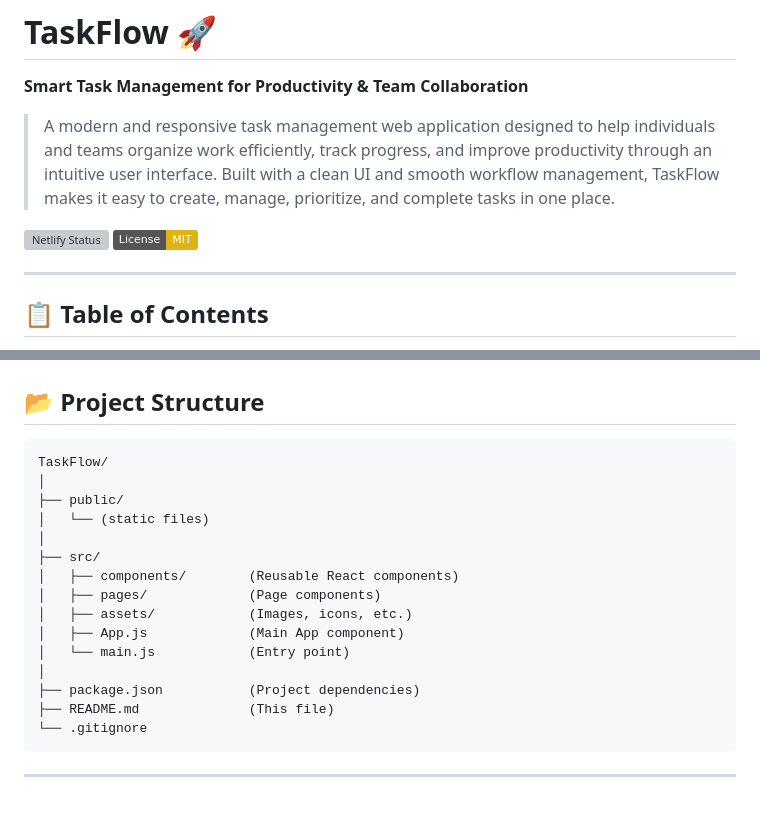
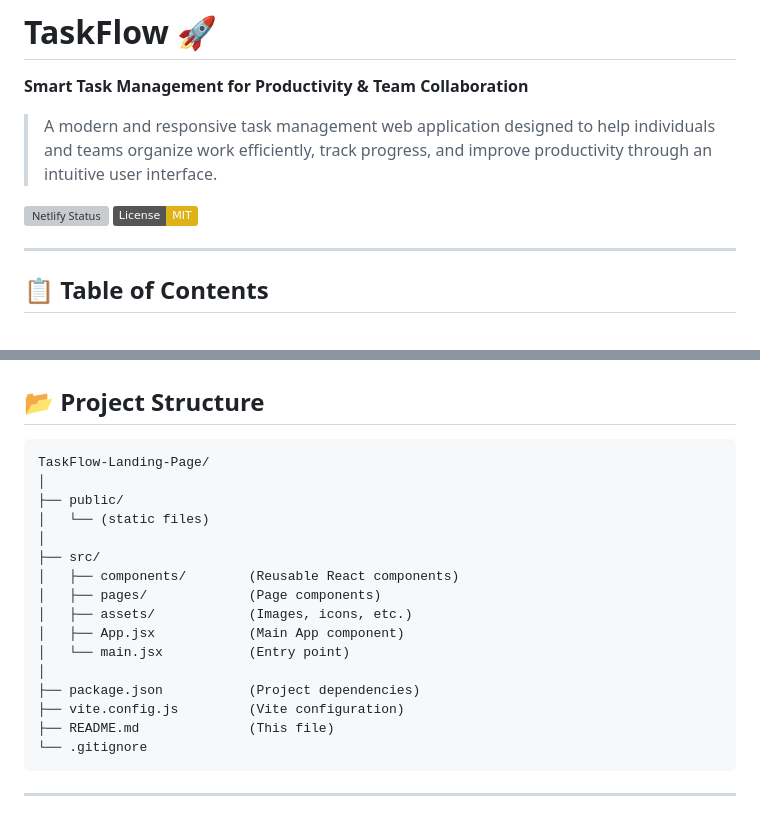
Before and after one commit to ParminderKaur568/TaskFlow-Landing-Page, a Markdown page: README.md, 2 parts joined by grey strips. GitHub-like rendering; badges without logos; grey boxes are pictures that could not be loaded.

````diff
--- a/README.md
+++ b/README.md
@@ -2,5 +2,5 @@
 
 **Smart Task Management for Productivity & Team Collaboration**
 
-> A modern and responsive task management web application designed to help individuals and teams organize work efficiently, track progress, and improve productivity through an intuitive user interface. Built with a clean UI and smooth workflow management, TaskFlow makes it easy to create, manage, prioritize, and complete tasks in one place.
+> A modern and responsive task management web application designed to help individuals and teams organize work efficiently, track progress, and improve productivity through an intuitive user interface.
 
@@ -68,7 +64,7 @@ TaskFlow is deployed using **Netlify**, which provides fast global deployment an
 ## 📂 Project Structure
 
 ```
-TaskFlow/
+TaskFlow-Landing-Page/
 │
 ├── public/
 │   └── (static files)
@@ -77,10 +73,11 @@ TaskFlow/
 │   ├── components/        (Reusable React components)
 │   ├── pages/             (Page components)
 │   ├── assets/            (Images, icons, etc.)
-│   ├── App.js             (Main App component)
-│   └── main.js            (Entry point)
+│   ├── App.jsx            (Main App component)
+│   └── main.jsx           (Entry point)
 │
 ├── package.json           (Project dependencies)
+├── vite.config.js         (Vite configuration)
 ├── README.md              (This file)
 └── .gitignore
 ```
````
Also changed, not shown: other parts of README.md (+4 -8 lines).
